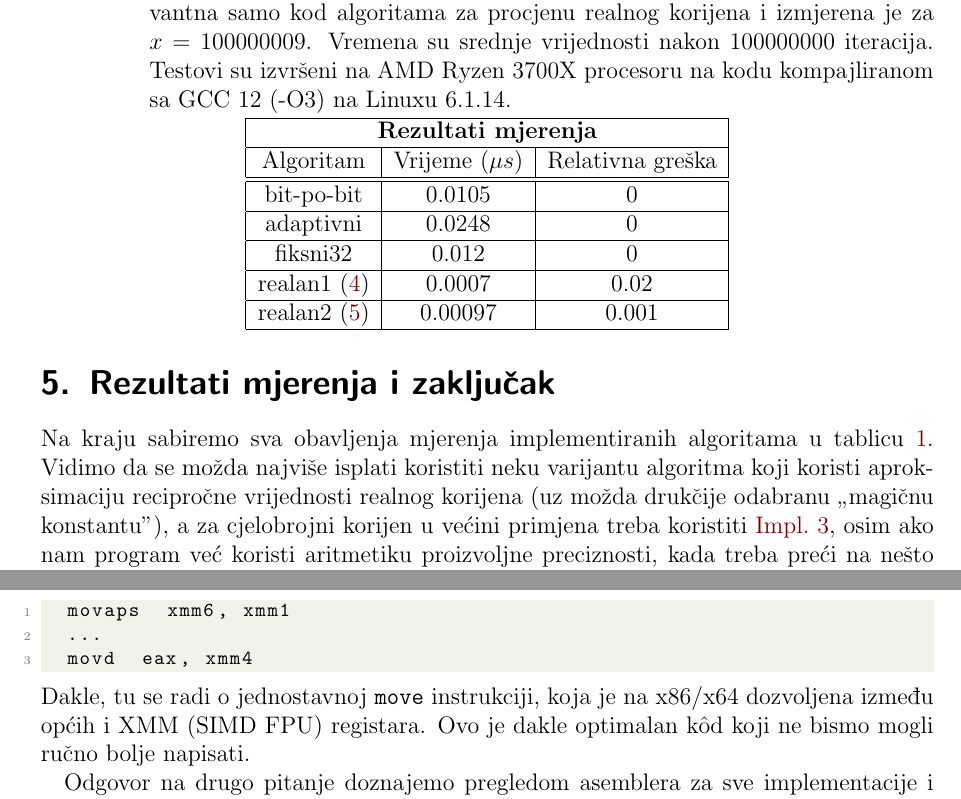
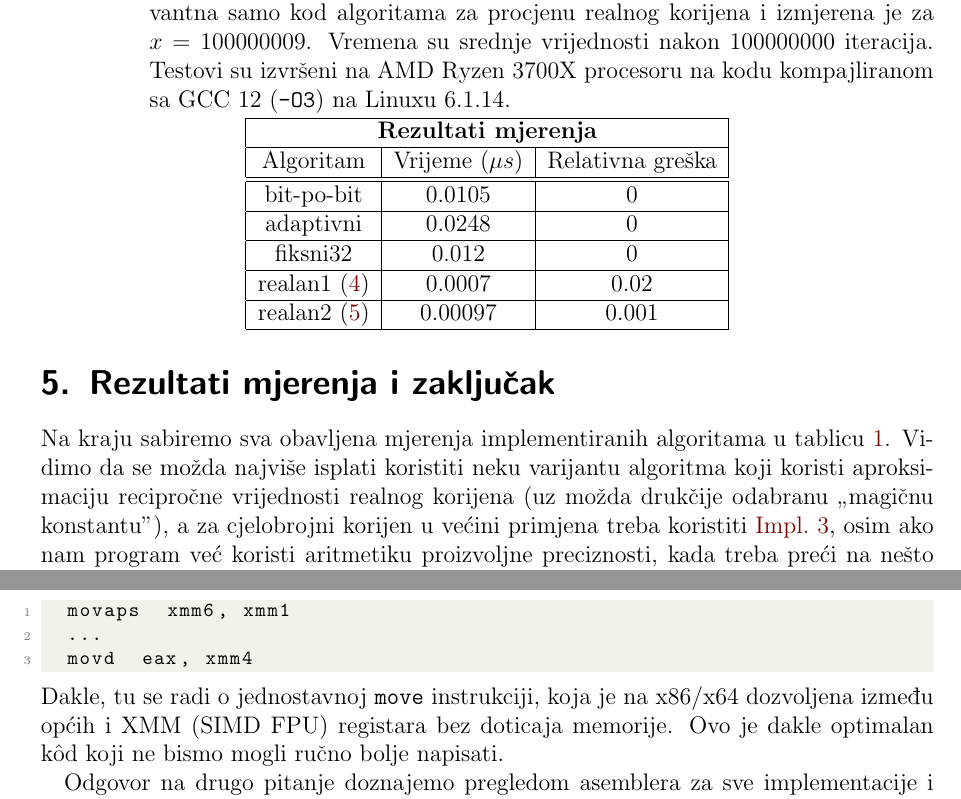
Before and after one commit to mraguzin/mathsoft-esej2, a LaTeX document (esej.tex): two parts of pages 21 and 22 of 24, joined at a grey line, cut so that both start at the same text. Compiled offline with pdfLaTeX.

Commit message:
Korekcije

```diff
--- a/esej.tex
+++ b/esej.tex
@@ -894,7 +894,7 @@ algoritmi su i dalje korisni (često i nužni) na mnogim ugradbenim i jednostavn
     \center
     \caption{Tablica vremena i izmjerene greške za obrađene algoritme. Greška je relevantna samo kod algoritama za procjenu realnog korijena i izmjerena
     je za $x=100000009$. Vremena su srednje vrijednosti nakon $100000000$ iteracija. Testovi su izvršeni na AMD Ryzen 3700X procesoru na kodu kompajliranom
-    sa GCC 12 (-O3) na Linuxu 6.1.14.}\label{tbl}
+    sa GCC 12 (\texttt{-O3}) na Linuxu 6.1.14.}\label{tbl}
     \begin{tabular}{|c|c|c|}
     \hline
     \multicolumn{3}{|c|}{\textbf{Rezultati mjerenja}}\\ \hline
@@ -911,7 +911,7 @@ algoritmi su i dalje korisni (često i nužni) na mnogim ugradbenim i jednostavn
     %realan2~\eqref{code:invsqrt} & $1.10208$ & $0.001$ \\ \hline
     \end{tabular}
 \end{table}
-Na kraju sabiremo sva obavljenja mjerenja implementiranih algoritama u tablicu~\ref{tbl}. Vidimo da se možda najviše isplati koristiti neku varijantu
+Na kraju sabiremo sva obavljena mjerenja implementiranih algoritama u tablicu~\ref{tbl}. Vidimo da se možda najviše isplati koristiti neku varijantu
 algoritma koji koristi aproksimaciju recipročne vrijednosti realnog korijena (uz možda drukčije odabranu "magičnu konstantu"), a za cjelobrojni
 korijen u većini primjena treba koristiti \autoref{code:sqrt32}, osim ako nam program već koristi aritmetiku proizvoljne preciznosti, kada
 treba preći na nešto poput \autoref{code:nsqrt}.
@@ -951,7 +951,8 @@ nalazimo:
 	...
 	movd	eax, xmm4
 \end{lstlisting}
-Dakle, tu se radi o jednostavnoj \verb|move| instrukciji, koja je na x86/x64 dozvoljena između općih i XMM (SIMD FPU) registara. Ovo je dakle
+Dakle, tu se radi o jednostavnoj \verb|move| instrukciji, koja je na x86/x64 dozvoljena između općih i XMM (SIMD FPU) registara bez doticaja
+memorije. Ovo je dakle
 optimalan k\^od koji ne bismo mogli ručno bolje napisati.
 
 Odgovor na drugo pitanje doznajemo pregledom asemblera za sve implementacije i ustvrđivanjem da je kompajler zaista inlineao \emph{sve} što
```
Also changed, not shown: esej.tex (4 more changed lines).
